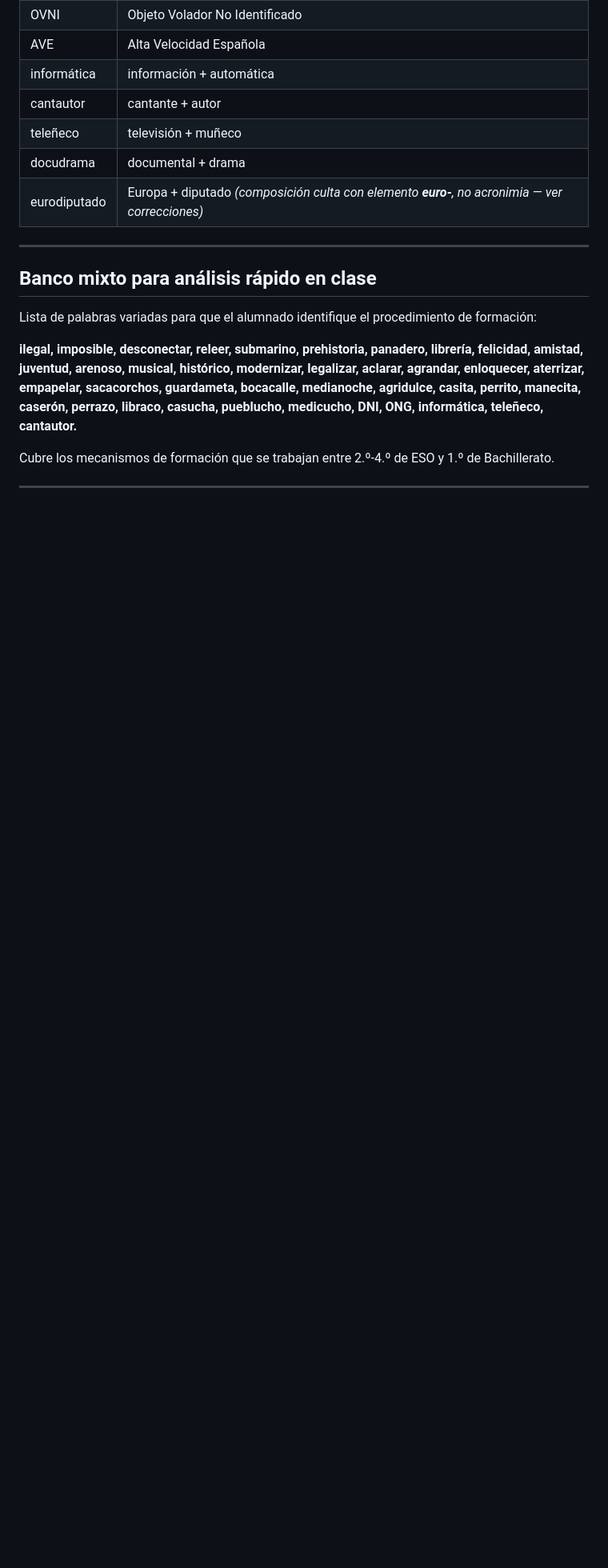
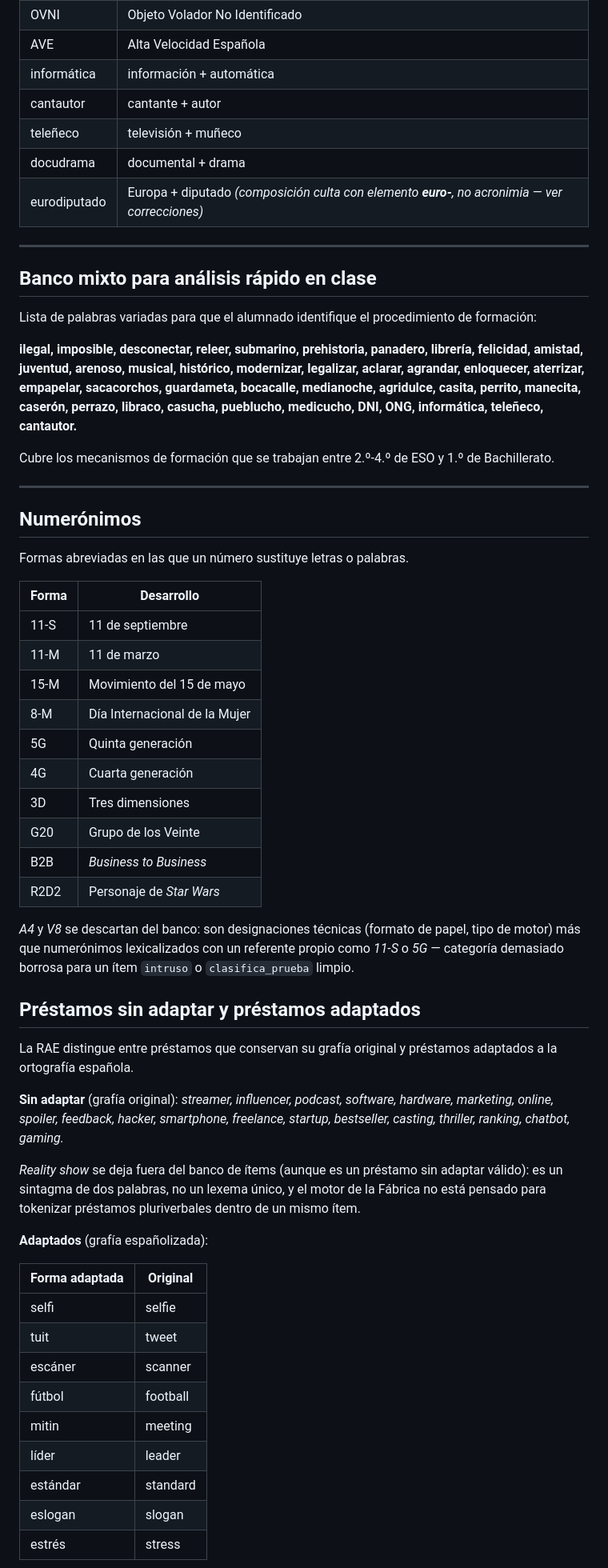
Before and after one commit to josele-duplex/Taller-de-sintaxis-compuestas-, a Markdown page: docs/fuentes/pares_minimos_formacion.md, the part around one of its changes. Shown at 80% size. GitHub-like rendering; blank space fills up the shorter version.

```diff
--- a/docs/fuentes/pares_minimos_formacion.md
+++ b/docs/fuentes/pares_minimos_formacion.md
@@ -760,3 +789,54 @@ Cubre los mecanismos de formación que se trabajan entre 2.º-4.º de ESO y 1.º
 
 ---
 
+## Numerónimos
+
+Formas abreviadas en las que un número sustituye letras o palabras.
+
+| Forma | Desarrollo |
+|---|---|
+| 11-S | 11 de septiembre |
+| 11-M | 11 de marzo |
+| 15-M | Movimiento del 15 de mayo |
+| 8-M | Día Internacional de la Mujer |
+| 5G | Quinta generación |
+| 4G | Cuarta generación |
+| 3D | Tres dimensiones |
+| G20 | Grupo de los Veinte |
+| B2B | *Business to Business* |
+| R2D2 | Personaje de *Star Wars* |
+
+*A4* y *V8* se descartan del banco: son designaciones técnicas
+(formato de papel, tipo de motor) más que numerónimos lexicalizados con
+un referente propio como *11-S* o *5G* — categoría demasiado borrosa
+para un ítem `intruso` o `clasifica_prueba` limpio.
+
+## Préstamos sin adaptar y préstamos adaptados
+
+La RAE distingue entre préstamos que conservan su grafía original y
+préstamos adaptados a la ortografía española.
+
+**Sin adaptar** (grafía original): *streamer, influencer, podcast,
+software, hardware, marketing, online, spoiler, feedback, hacker,
+smartphone, freelance, startup, bestseller, casting, thriller, ranking,
+chatbot, gaming.*
+
+*Reality show* se deja fuera del banco de ítems (aunque es un préstamo
+sin adaptar válido): es un sintagma de dos palabras, no un lexema único,
+y el motor de la Fábrica no está pensado para tokenizar préstamos
+pluriverbales dentro de un mismo ítem.
+
+**Adaptados** (grafía españolizada):
+
+| Forma adaptada | Original |
+|---|---|
+| selfi | selfie |
+| tuit | tweet |
+| escáner | scanner |
+| fútbol | football |
+| mitin | meeting |
+| líder | leader |
+| estándar | standard |
+| eslogan | slogan |
+| estrés | stress |
+
```
Also changed, not shown: other parts of docs/fuentes/pares_minimos_formacion.md (+97 -1 lines).
